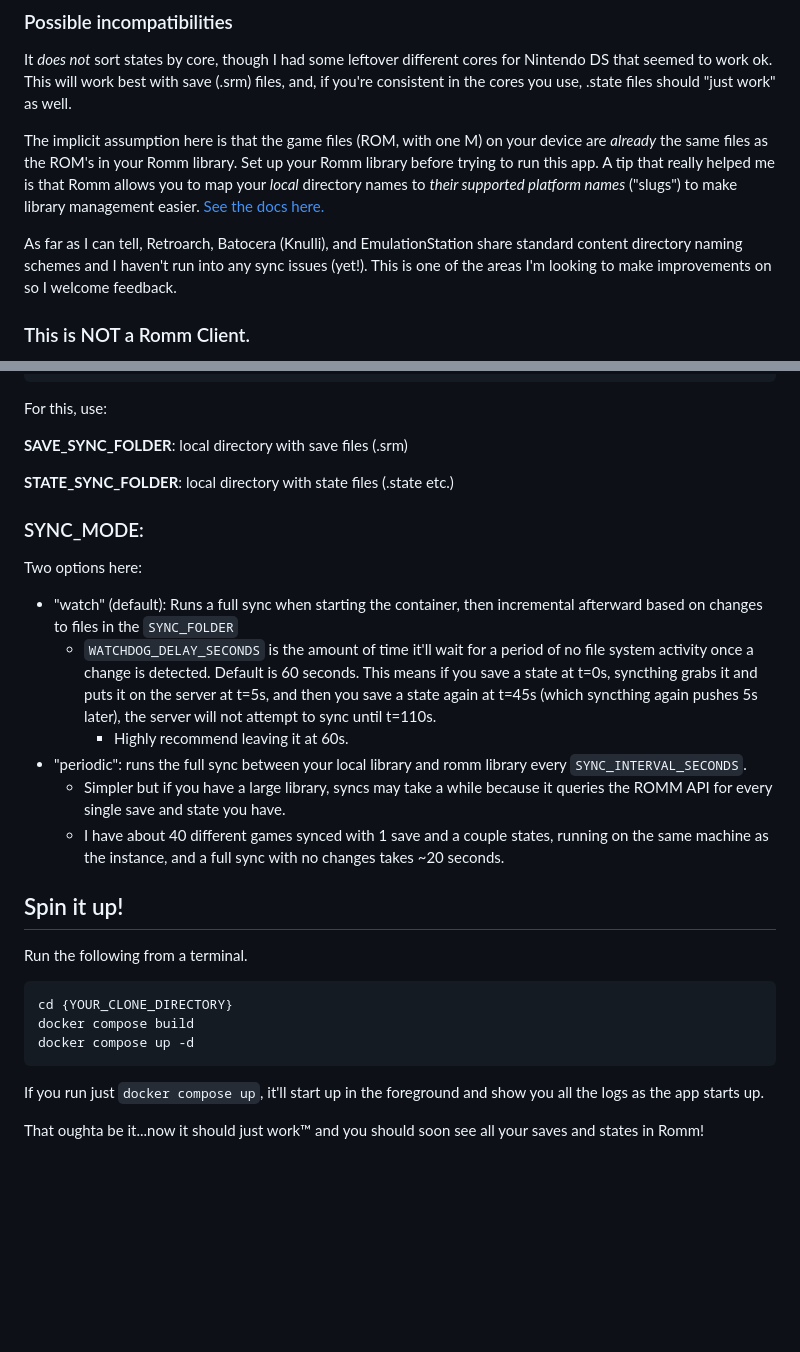
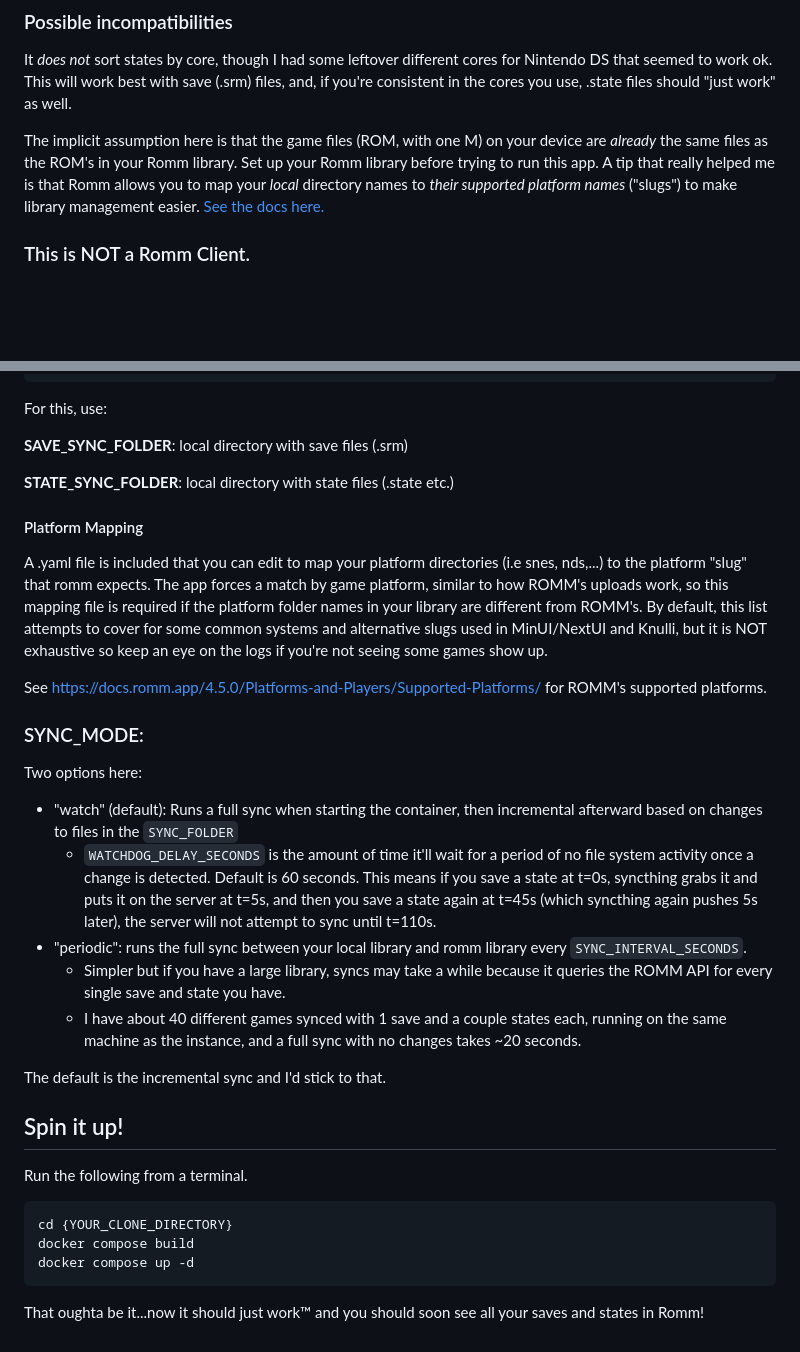
Before and after one commit to amn-96/romm_syncthing_sync, a Markdown page: README.md, 2 parts joined by grey strips. Drawn GitHub-style; blank space fills up the shorter version.

````diff
--- a/README.md
+++ b/README.md
@@ -29,8 +29,6 @@ I wrote this mainly for my uses, so it's almost certainly not taking everybody's
 It *does not* sort states by core, though I had some leftover different cores for Nintendo DS that seemed to work ok. This will work best with save (.srm) files, and, if you're consistent in the cores you use, .state files should "just work" as well.
 
 The implicit assumption here is that the game files (ROM, with one M) on your device are *already* the same files as the ROM's in your Romm library. Set up your Romm library before trying to run this app. A tip that really helped me is that Romm allows you to map your *local* directory names to *their supported platform names* ("slugs") to make library management easier. [See the docs here.](https://docs.romm.app/latest/Getting-Started/Configuration-File/?h=platform+name#custom-folder-names)
-
-As far as I can tell, Retroarch, Batocera (Knulli), and EmulationStation share standard content directory naming schemes and I haven't run into any sync issues (yet!). This is one of the areas I'm looking to make improvements on so I welcome feedback.
 
 ### This is NOT a Romm Client.
 
@@ -106,14 +104,21 @@ For this, use:
 
 **STATE_SYNC_FOLDER**: local directory with state files (.state etc.)
 
+#### Platform Mapping
+A .yaml file is included that you can edit to map your platform directories (i.e snes, nds,...) to the platform "slug" that romm expects. The app forces a match by game platform, similar to how ROMM's uploads work, so this mapping file is required if the platform folder names in your library are different from ROMM's. By default, this list attempts to cover for some common systems and alternative slugs used in MinUI/NextUI and Knulli, but it is NOT exhaustive so keep an eye on the logs if you're not seeing some games show up.
+
+See https://docs.romm.app/4.5.0/Platforms-and-Players/Supported-Platforms/ for ROMM's supported platforms.
+
+
 ### SYNC_MODE:
 Two options here:
 - "watch" (default): Runs a full sync when starting the container, then incremental afterward based on changes to files in the `SYNC_FOLDER`
    - `WATCHDOG_DELAY_SECONDS` is the amount of time it'll wait for a period of no file system activity once a change is detected. Default is 60 seconds. This means if you save a state at t=0s, syncthing grabs it and puts it on the server at t=5s, and then you save a state again at t=45s (which syncthing again pushes 5s later), the server will not attempt to sync until t=110s.
-      - Highly recommend leaving it at 60s.
 - "periodic": runs the full sync between your local library and romm library every `SYNC_INTERVAL_SECONDS`.
    - Simpler but if you have a large library, syncs may take a while because it queries the ROMM API for every single save and state you have.
-   - I have about 40 different games synced with 1 save and a couple states, running on the same machine as the instance, and a full sync with no changes takes ~20 seconds.
+   - I have about 40 different games synced with 1 save and a couple states each, running on the same machine as the instance, and a full sync with no changes takes ~20 seconds.
+
+The default is the incremental sync and I'd stick to that.
 
 ## Spin it up!
 Run the following from a terminal.
@@ -123,6 +128,4 @@ docker compose build
 docker compose up -d
 ```
 
-If you run just `docker compose up`, it'll start up in the foreground and show you all the logs as the app starts up.
-
 That oughta be it...now it should just work™ and you should soon see all your saves and states in Romm!
````
Also changed, not shown: docs/IMPLEMENTATION_SUMMARY.md (+98 -79 lines).
